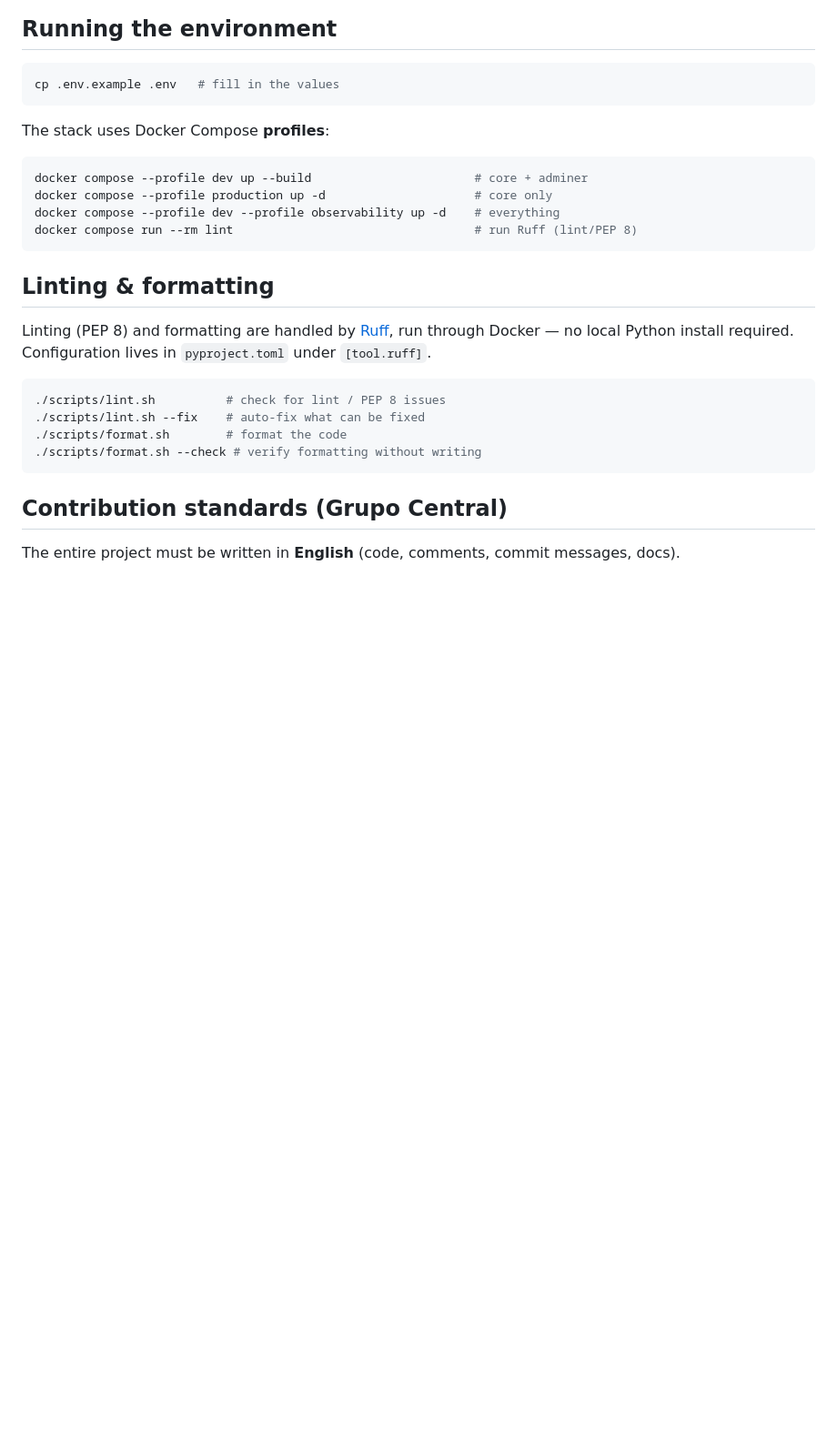
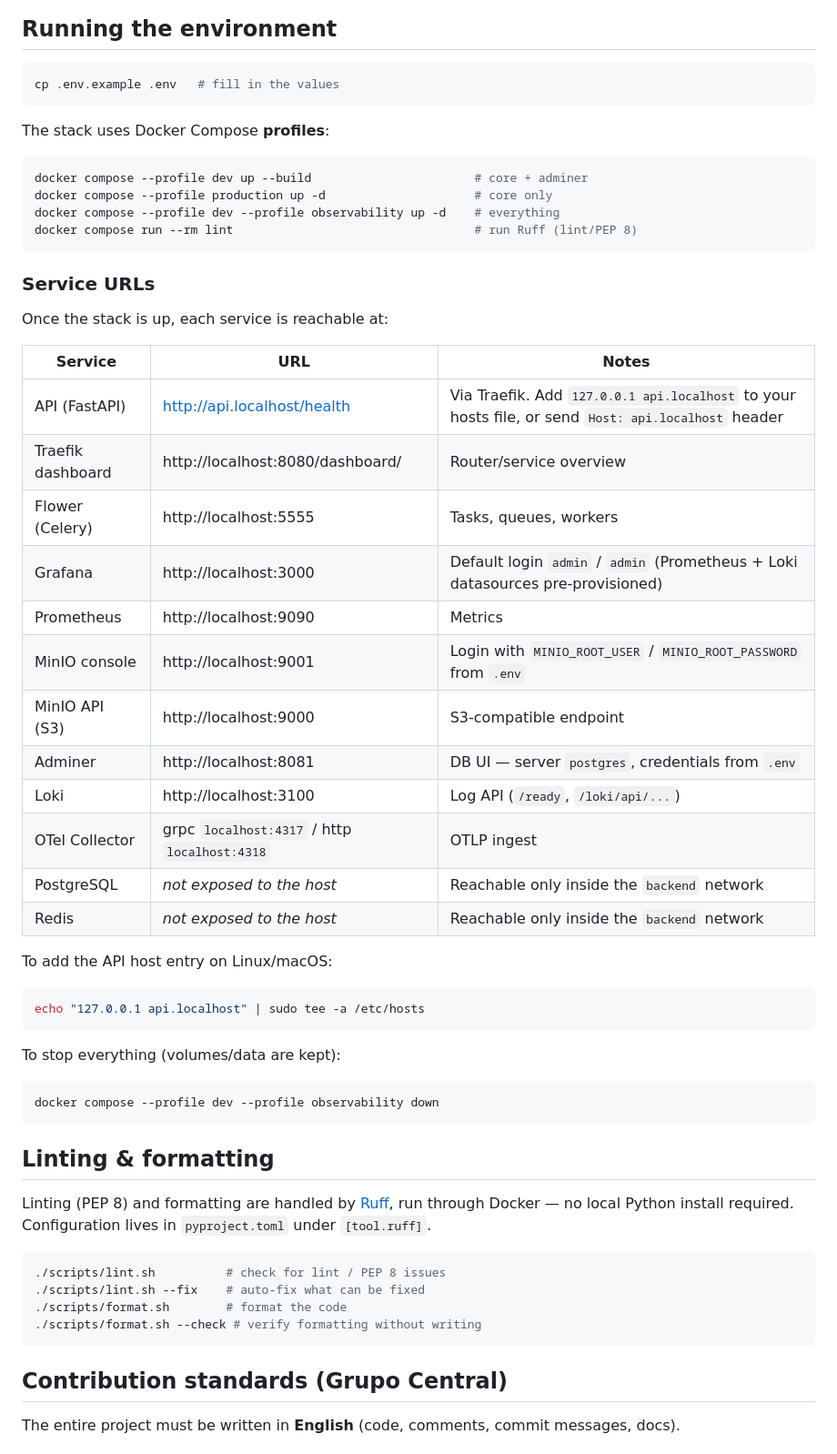
Before and after one commit to cspatric/Python-ProfPlan, a Markdown page: README.md, the part around the change. Shown at 91% size. Drawn GitHub-style; blank space fills up the shorter version.

Commit message:
docs/add-service-urls-to-readme

````diff
--- a/README.md
+++ b/README.md
@@ -45,6 +45,37 @@ docker compose --profile dev up --build                       # core + adminer
 docker compose --profile production up -d                     # core only
 docker compose --profile dev --profile observability up -d    # everything
 docker compose run --rm lint                                  # run Ruff (lint/PEP 8)
+```
+
+### Service URLs
+
+Once the stack is up, each service is reachable at:
+
+| Service | URL | Notes |
+|---------|-----|-------|
+| API (FastAPI) | http://api.localhost/health | Via Traefik. Add `127.0.0.1 api.localhost` to your hosts file, or send `Host: api.localhost` header |
+| Traefik dashboard | http://localhost:8080/dashboard/ | Router/service overview |
+| Flower (Celery) | http://localhost:5555 | Tasks, queues, workers |
+| Grafana | http://localhost:3000 | Default login `admin` / `admin` (Prometheus + Loki datasources pre-provisioned) |
+| Prometheus | http://localhost:9090 | Metrics |
+| MinIO console | http://localhost:9001 | Login with `MINIO_ROOT_USER` / `MINIO_ROOT_PASSWORD` from `.env` |
+| MinIO API (S3) | http://localhost:9000 | S3-compatible endpoint |
+| Adminer | http://localhost:8081 | DB UI — server `postgres`, credentials from `.env` |
+| Loki | http://localhost:3100 | Log API (`/ready`, `/loki/api/...`) |
+| OTel Collector | grpc `localhost:4317` / http `localhost:4318` | OTLP ingest |
+| PostgreSQL | _not exposed to the host_ | Reachable only inside the `backend` network |
+| Redis | _not exposed to the host_ | Reachable only inside the `backend` network |
+
+To add the API host entry on Linux/macOS:
+
+```bash
+echo "127.0.0.1 api.localhost" | sudo tee -a /etc/hosts
+```
+
+To stop everything (volumes/data are kept):
+
+```bash
+docker compose --profile dev --profile observability down
 ```
 
 ## Linting & formatting
````
